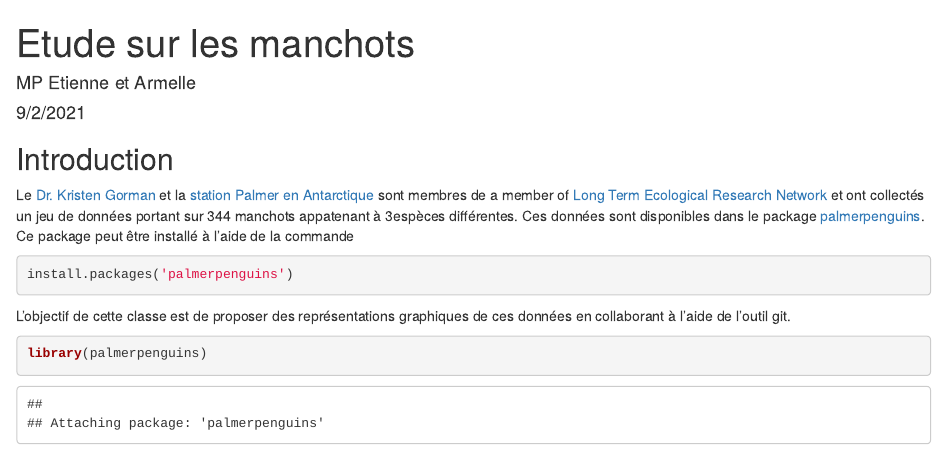
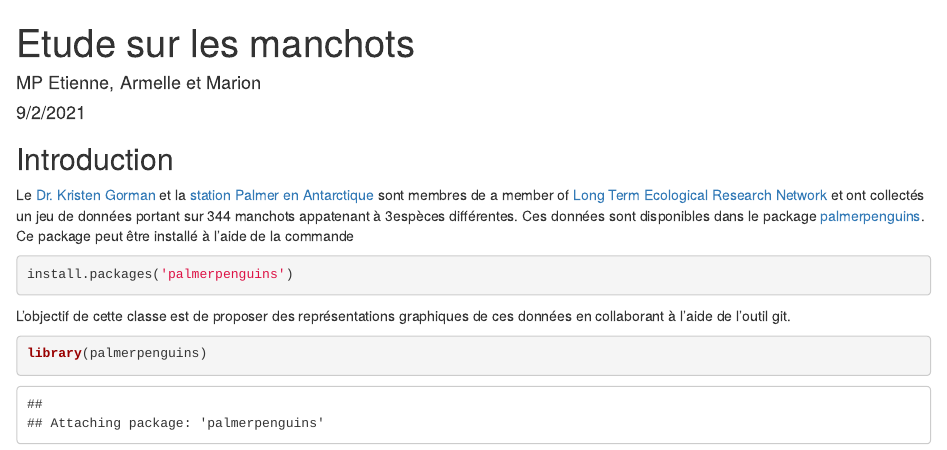
Before and after one commit to AgrocampusDS/intro_git_illustration-2022_intro_git_mpe, an R Markdown document (manchots.Rmd): the page in a window 1100 px wide, from its top. Rendered offline with R 4.5, knitr and Pandoc, with nearby package versions.

Commit message:
màj auteurs

```diff
--- a/manchots.Rmd
+++ b/manchots.Rmd
@@ -1,6 +1,6 @@
 ---
 title: "Etude sur les manchots"
-author: "MP Etienne et Armelle"
+author: "MP Etienne, Armelle et Marion"
 date: "9/2/2021"
 output: html_document
 ---
```
